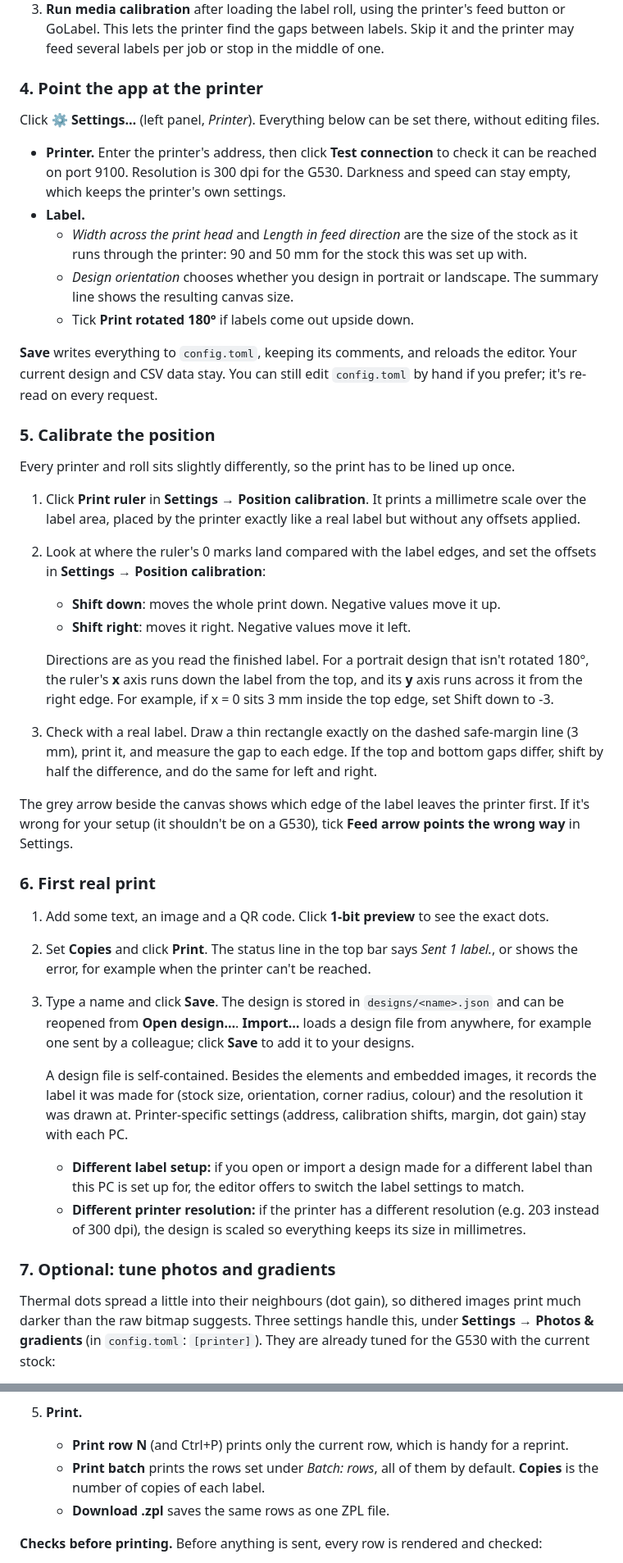
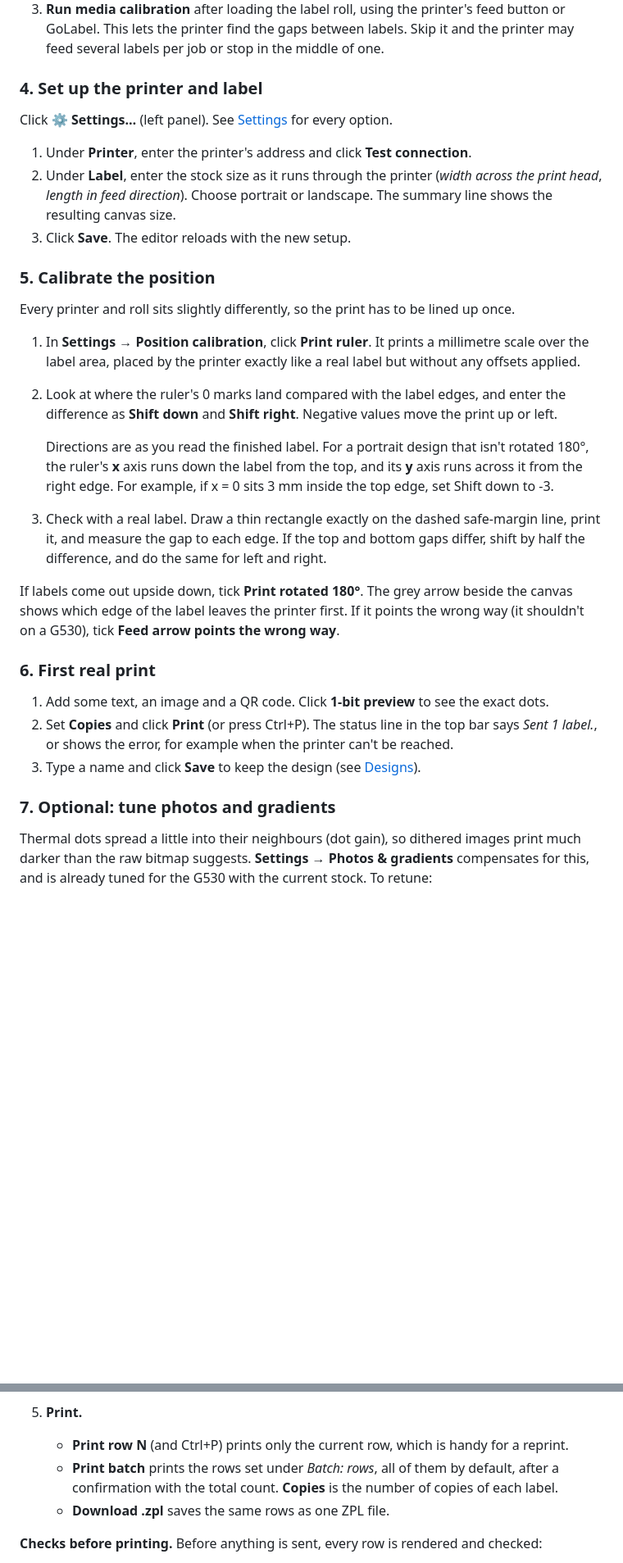
Before and after one commit to Huml-YG/Open-ZPL-Designer, a Markdown page: README.md, 2 parts joined by grey strips. Shown at 82% size. GitHub-like rendering; blank space fills up the shorter version.

```diff
--- a/README.md
+++ b/README.md
@@ -49,43 +59,33 @@ Open <http://127.0.0.1:5000>. The editor should appear with an empty label. The
 2. **Make sure it accepts ZPL.** In GoDEX GoLabel or NetSetting, set the command language (emulation) to **Auto** or **ZPL**. If labels come out with ZPL code printed as text, or nothing prints at all, this is the cause.
 3. **Run media calibration** after loading the label roll, using the printer's feed button or GoLabel. This lets the printer find the gaps between labels. Skip it and the printer may feed several labels per job or stop in the middle of one.
 
-### 4. Point the app at the printer
+### 4. Set up the printer and label
 
-Click **⚙ Settings…** (left panel, *Printer*). Everything below can be set there, without editing files.
+Click **⚙ Settings…** (left panel). See [Settings](#settings) for every option.
 
-- **Printer.** Enter the printer's address, then click **Test connection** to check it can be reached on port 9100. Resolution is 300 dpi for the G530. Darkness and speed can stay empty, which keeps the printer's own settings.
-- **Label.**
-  - *Width across the print head* and *Length in feed direction* are the size of the stock as it runs through the printer: 90 and 50 mm for the stock this was set up with.
-  - *Design orientation* chooses whether you design in portrait or landscape. The summary line shows the resulting canvas size.
-  - Tick **Print rotated 180°** if labels come out upside down.
-
-**Save** writes everything to `config.toml`, keeping its comments, and reloads the editor. Your current design and CSV data stay. You can still edit `config.toml` by hand if you prefer; it's re-read on every request.
+1. Under **Printer**, enter the printer's address and click **Test connection**.
+2. Under **Label**, enter the stock size as it runs through the printer (*width across the print head*, *length in feed direction*). Choose portrait or landscape. The summary line shows the resulting canvas size.
+3. Click **Save**. The editor reloads with the new setup.
 
 ### 5. Calibrate the position
 
 Every printer and roll sits slightly differently, so the print has to be lined up once.
 
-1. Click **Print ruler** in **Settings → Position calibration**. It prints a millimetre scale over the label area, placed by the printer exactly like a real label but without any offsets applied.
-2. Look at where the ruler's 0 marks land compared with the label edges, and set the offsets in **Settings → Position calibration**:
-   - **Shift down**: moves the whole print down. Negative values move it up.
-   - **Shift right**: moves it right. Negative values move it left.
+1. In **Settings → Position calibration**, click **Print ruler**. It prints a millimetre scale over the label area, placed by the printer exactly like a real label but without any offsets applied.
+2. Look at where the ruler's 0 marks land compared with the label edges, and enter the difference as **Shift down** and **Shift right**. Negative values move the print up or left.
 
    Directions are as you read the finished label. For a portrait design that isn't rotated 180°, the ruler's **x** axis runs down the label from the top, and its **y** axis runs across it from the right edge. For example, if x = 0 sits 3 mm inside the top edge, set Shift down to -3.
-3. Check with a real label. Draw a thin rectangle exactly on the dashed safe-margin line (3 mm), print it, and measure the gap to each edge. If the top and bottom gaps differ, shift by half the difference, and do the same for left and right.
+3. Check with a real label. Draw a thin rectangle exactly on the dashed safe-margin line, print it, and measure the gap to each edge. If the top and bottom gaps differ, shift by half the difference, and do the same for left and right.
 
-The grey arrow beside the canvas shows which edge of the label leaves the printer first. If it's wrong for your setup (it shouldn't be on a G530), tick **Feed arrow points the wrong way** in Settings.
+If labels come out upside down, tick **Print rotated 180°**. The grey arrow beside the canvas shows which edge of the label leaves the printer first. If it points the wrong way (it shouldn't on a G530), tick **Feed arrow points the wrong way**.
 
 ### 6. First real print
 
 1. Add some text, an image and a QR code. Click **1-bit preview** to see the exact dots.
-2. Set **Copies** and click **Print**. The status line in the top bar says *Sent 1 label.*, or shows the error, for example when the printer can't be reached.
-3. Type a name and click **Save**. The design is stored in `designs/<name>.json` and can be reopened from **Open design…**. **Import…** loads a design file from anywhere, for example one sent by a colleague; click **Save** to add it to your designs.
-
-   A design file is self-contained. Besides the elements and embedded images, it records the label it was made for (stock size, orientation, corner radius, colour) and the resolution it was drawn at. Printer-specific settings (address, calibration shifts, margin, dot gain) stay with each PC.
-   - **Different label setup:** if you open or import a design made for a different label than this PC is set up for, the editor offers to switch the label settings to match.
-   - **Different printer resolution:** if the printer has a different resolution (e.g. 203 instead of 300 dpi), the design is scaled so everything keeps its size in millimetres.
+2. Set **Copies** and click **Print** (or press Ctrl+P). The status line in the top bar says *Sent 1 label.*, or shows the error, for example when the printer can't be reached.
+3. Type a name and click **Save** to keep the design (see [Designs](#designs)).
 
 ### 7. Optional: tune photos and gradients
 
-Thermal dots spread a little into their neighbours (dot gain), so dithered images print much darker than the raw bitmap suggests. Three settings handle this, under **Settings → Photos & gradients** (in `config.toml`: `[printer]`). They are already tuned for the G530 with the current stock:
+Thermal dots spread a little into their neighbours (dot gain), so dithered images print much darker than the raw bitmap suggests. **Settings → Photos & gradients** compensates for this, and is already tuned for the G530 with the current stock. To retune:
 
@@ -132,7 +171,7 @@ Print a series of labels where some content changes per label, such as EAN, MAC
 4. **Check the rows.** **◀ ▶** steps through the rows. QR codes and barcodes in the editor follow the current row, and **1-bit preview** shows the whole label filled in, exactly as it will print. Text boxes keep showing their placeholders while you edit.
 5. **Print.**
    - **Print row N** (and Ctrl+P) prints only the current row, which is handy for a reprint.
-   - **Print batch** prints the rows set under *Batch: rows*, all of them by default. **Copies** is the number of copies of each label.
+   - **Print batch** prints the rows set under *Batch: rows*, all of them by default, after a confirmation with the total count. **Copies** is the number of copies of each label.
    - **Download .zpl** saves the same rows as one ZPL file.
 
 **Checks before printing.** Before anything is sent, every row is rendered and checked:
```
Also changed, not shown: other parts of README.md (+125 -35 lines), docs/editor.png.
